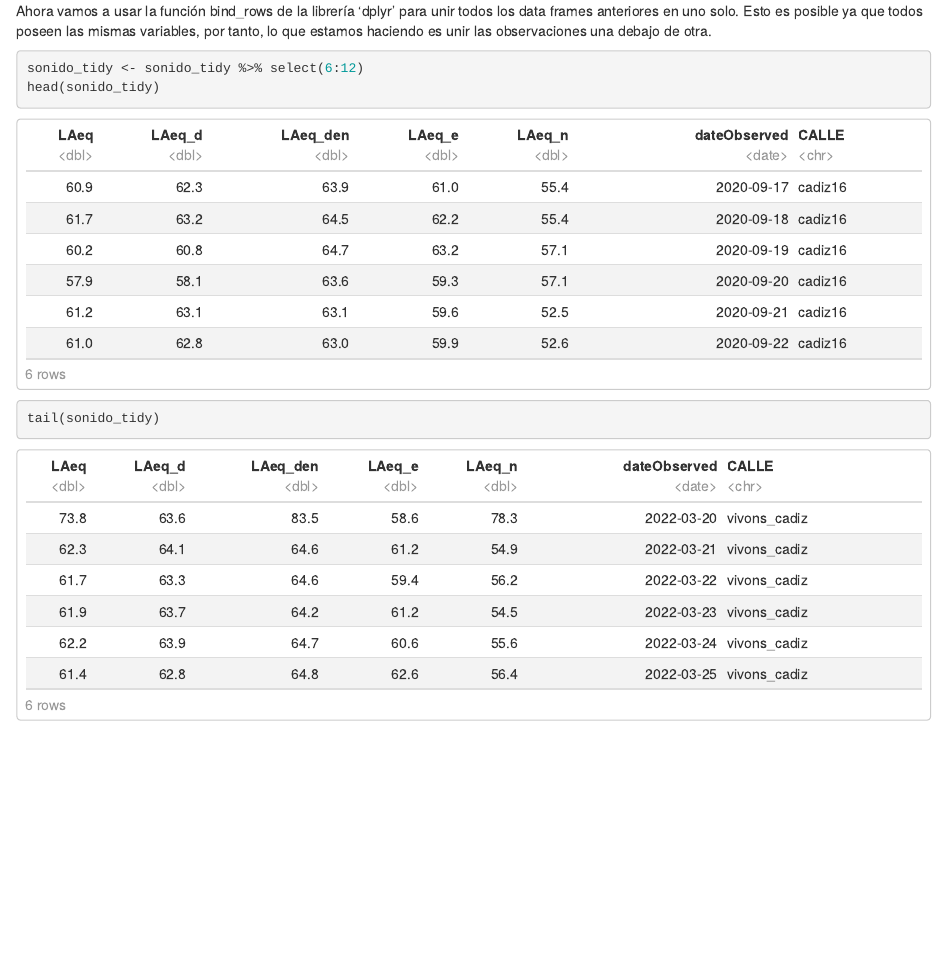
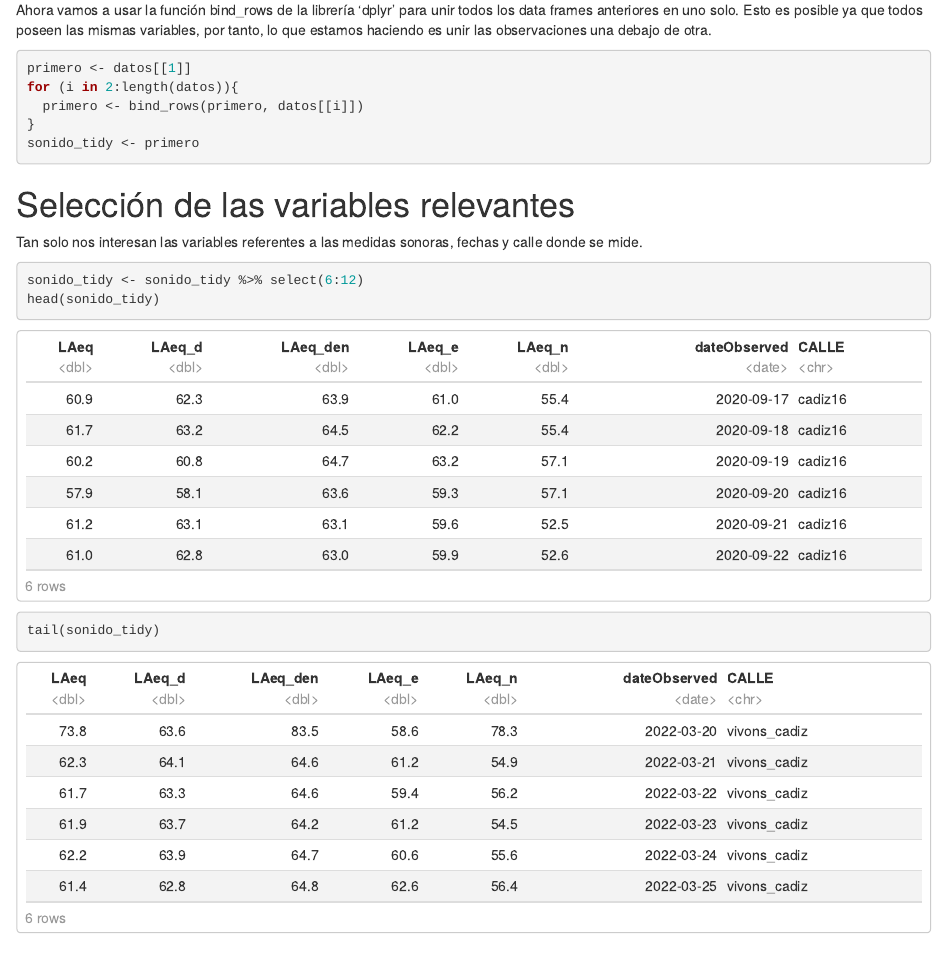
Before and after one commit to pecaifus/ProyectoTD2022, an R Markdown document (FICHERO_TRABAJO.Rmd): the page in a window 1100 px wide, from 1200 px down before the commit and from 1110 px down after it, so that both start at the same text. Rendered offline with R 4.5, knitr and Pandoc, with nearby package versions.

Commit message:
Arreglo pequeña explicación de la importacion

````diff
--- a/FICHERO_TRABAJO.Rmd
+++ b/FICHERO_TRABAJO.Rmd
@@ -107,3 +112,5 @@ datos <- lapply(datos, FUN = function(x){
+Ahora vamos a usar la función bind_rows de la librería 'dplyr' para unir todos los data frames anteriores en uno solo. Esto es posible ya que todos poseen las mismas variables, por tanto, lo que estamos haciendo es unir las observaciones una debajo de otra.
+```{r}
 primero <- datos[[1]]
 for (i in 2:length(datos)){
   primero <- bind_rows(primero, datos[[i]])
@@ -116,6 +122,7 @@ sonido_tidy <- primero
 
-Ahora vamos a usar la función bind_rows de la librería 'dplyr' para unir todos los data frames anteriores en uno solo. Esto es posible ya que todos poseen las mismas variables, por tanto, lo que estamos haciendo es unir las observaciones una debajo de otra.
+# Selección de las variables relevantes
 
+Tan solo nos interesan las variables referentes a las medidas sonoras, fechas y calle donde se mide.
 ```{r}
 sonido_tidy <- sonido_tidy %>% select(6:12)
 head(sonido_tidy)
````
Also changed, not shown: FICHERO_TRABAJO.Rmd (6 more changed lines).
